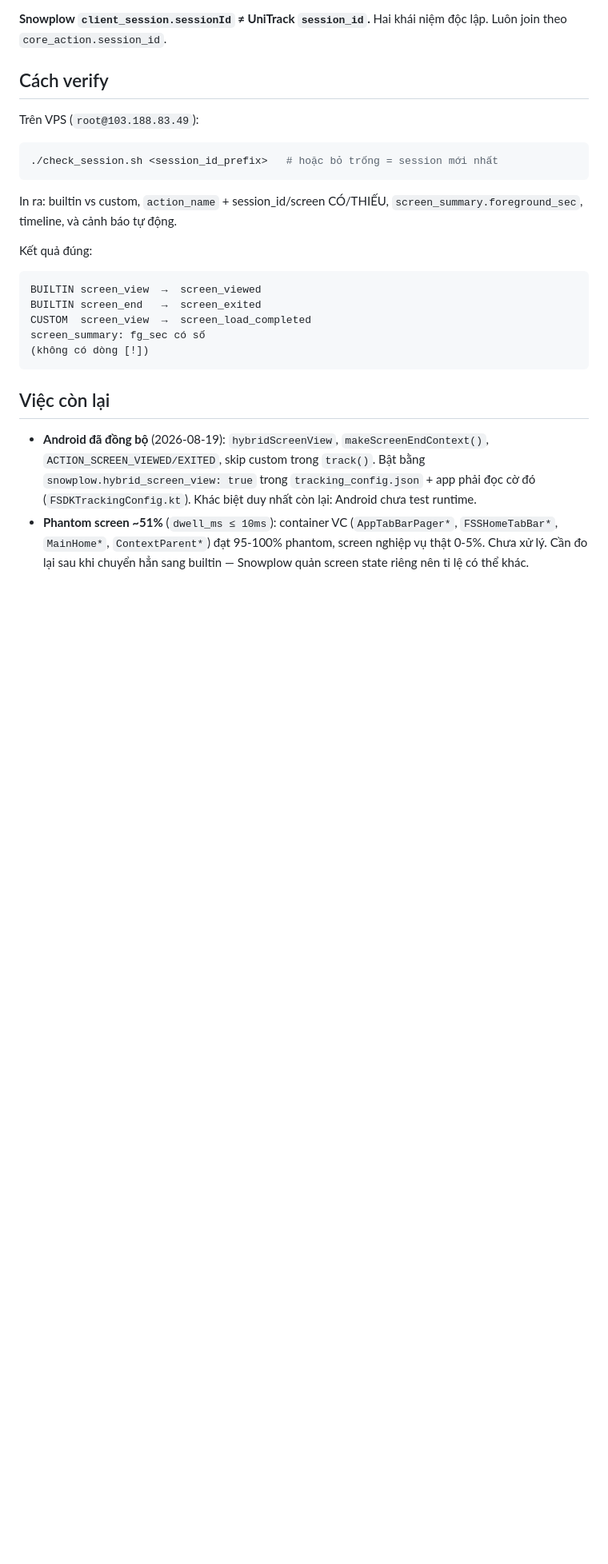
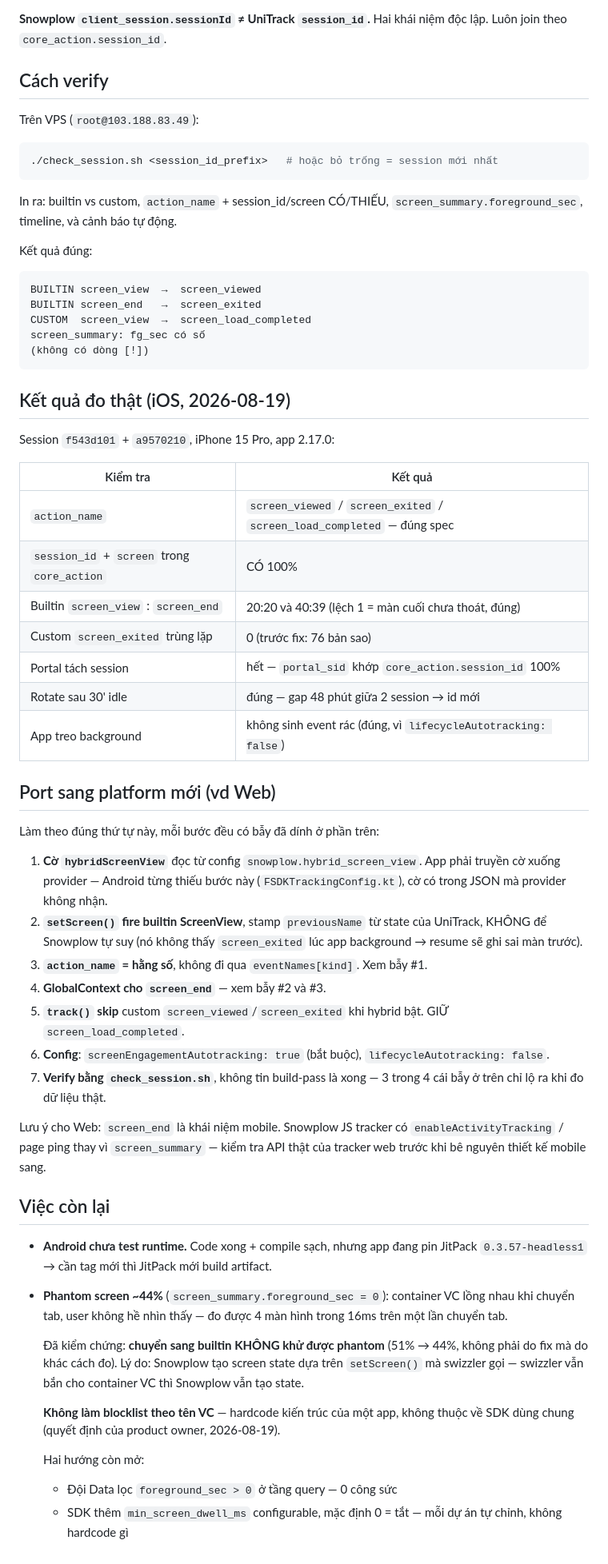
Before and after one commit to sieuvitdet/unitrack-sdk, a Markdown page: docs/screen-tracking-contract.md, the part around one of its changes. Shown at 80% size. Drawn GitHub-style; blank space fills up the shorter version.

Commit message:
docs(screen): record measured results and add a porting checklist [AI]
Updates the contract doc after verifying iOS on production data:

- Per-platform status table (iOS verified, Android code-complete but
  untested, Web not started) so the next session knows where to pick up.
- Measured results from sessions f543d101 / a9570210: action names match
  the spec, core_action carries session_id + screen on 100% of rows, no
  duplicate custom screen_exited, portal no longer splits one session in
  two, and a 48-minute gap correctly rotated the session id.
- "Port sang platform mới" checklist ordering the six steps against the
  traps each one hits — three of the four traps only surfaced in real
  data, not at build time.
- Phantom rate corrected to ~44% measured via
  screen_summary.foreground_sec = 0, with the finding that moving to
  builtin does NOT fix it and why. Records that a VC-name blocklist was
  rejected (app-specific, not SDK's business) and lists the two options
  still open.
- Notes for Web: event_action/session_id and the screen_viewed name are
  already in place; screen_end is a mobile concept and the JS tracker
  uses activity tracking instead, so check its real API first.

Refs: FLI-SCREENVIEW

````diff
--- a/docs/screen-tracking-contract.md
+++ b/docs/screen-tracking-contract.md
@@ -115,15 +126,60 @@ screen_summary: fg_sec có số
 (không có dòng [!])
 ```
 
+## Kết quả đo thật (iOS, 2026-08-19)
+
+Session `f543d101` + `a9570210`, iPhone 15 Pro, app 2.17.0:
+
+| Kiểm tra | Kết quả |
+|---|---|
+| `action_name` | `screen_viewed` / `screen_exited` / `screen_load_completed` — đúng spec |
+| `session_id` + `screen` trong `core_action` | CÓ 100% |
+| Builtin `screen_view` : `screen_end` | 20:20 và 40:39 (lệch 1 = màn cuối chưa thoát, đúng) |
+| Custom `screen_exited` trùng lặp | 0 (trước fix: 76 bản sao) |
+| Portal tách session | hết — `portal_sid` khớp `core_action.session_id` 100% |
+| Rotate sau 30' idle | đúng — gap 48 phút giữa 2 session → id mới |
+| App treo background | không sinh event rác (đúng, vì `lifecycleAutotracking: false`) |
+
+## Port sang platform mới (vd Web)
+
+Làm theo đúng thứ tự này, mỗi bước đều có bẫy đã dính ở phần trên:
+
+1. **Cờ `hybridScreenView`** đọc từ config `snowplow.hybrid_screen_view`.
+   App phải truyền cờ xuống provider — Android từng thiếu bước này
+   (`FSDKTrackingConfig.kt`), cờ có trong JSON mà provider không nhận.
+2. **`setScreen()` fire builtin ScreenView**, stamp `previousName` từ state
+   của UniTrack, KHÔNG để Snowplow tự suy (nó không thấy `screen_exited`
+   lúc app background → resume sẽ ghi sai màn trước).
+3. **`action_name` = hằng số**, không đi qua `eventNames[kind]`. Xem bẫy #1.
+4. **GlobalContext cho `screen_end`** — xem bẫy #2 và #3.
+5. **`track()` skip** custom `screen_viewed`/`screen_exited` khi hybrid bật.
+   GIỮ `screen_load_completed`.
+6. **Config**: `screenEngagementAutotracking: true` (bắt buộc),
+   `lifecycleAutotracking: false`.
+7. **Verify bằng `check_session.sh`**, không tin build-pass là xong — 3 trong
+   4 cái bẫy ở trên chỉ lộ ra khi đo dữ liệu thật.
+
+Lưu ý cho Web: `screen_end` là khái niệm mobile. Snowplow JS tracker có
+`enableActivityTracking` / page ping thay vì `screen_summary` — kiểm tra API
+thật của tracker web trước khi bê nguyên thiết kế mobile sang.
+
 ## Việc còn lại
 
-- **Android đã đồng bộ** (2026-08-19): `hybridScreenView`,
-  `makeScreenEndContext()`, `ACTION_SCREEN_VIEWED/EXITED`, skip custom trong
-  `track()`. Bật bằng `snowplow.hybrid_screen_view: true` trong
-  `tracking_config.json` + app phải đọc cờ đó (`FSDKTrackingConfig.kt`).
-  Khác biệt duy nhất còn lại: Android chưa test runtime.
-- **Phantom screen ~51%** (`dwell_ms ≤ 10ms`): container VC
-  (`AppTabBarPager*`, `FSSHomeTabBar*`, `MainHome*`, `ContextParent*`) đạt
-  95-100% phantom, screen nghiệp vụ thật 0-5%. Chưa xử lý. Cần đo lại sau khi
-  chuyển hẳn sang builtin — Snowplow quản screen state riêng nên tỉ lệ có thể
-  khác.
+- **Android chưa test runtime.** Code xong + compile sạch, nhưng app đang pin
+  JitPack `0.3.57-headless1` → cần tag mới thì JitPack mới build artifact.
+- **Phantom screen ~44%** (`screen_summary.foreground_sec = 0`): container VC
+  lồng nhau khi chuyển tab, user không hề nhìn thấy — đo được 4 màn hình trong
+  16ms trên một lần chuyển tab.
+
+  Đã kiểm chứng: **chuyển sang builtin KHÔNG khử được phantom** (51% → 44%,
+  không phải do fix mà do khác cách đo). Lý do: Snowplow tạo screen state dựa
+  trên `setScreen()` mà swizzler gọi — swizzler vẫn bắn cho container VC thì
+  Snowplow vẫn tạo state.
+
+  **Không làm blocklist theo tên VC** — hardcode kiến trúc của một app, không
+  thuộc về SDK dùng chung (quyết định của product owner, 2026-08-19).
+
+  Hai hướng còn mở:
+  - Đội Data lọc `foreground_sec > 0` ở tầng query — 0 công sức
+  - SDK thêm `min_screen_dwell_ms` configurable, mặc định 0 = tắt — mỗi dự án
+    tự chỉnh, không hardcode gì
````
Also changed, not shown: other parts of docs/screen-tracking-contract.md (+12 -1 lines).
